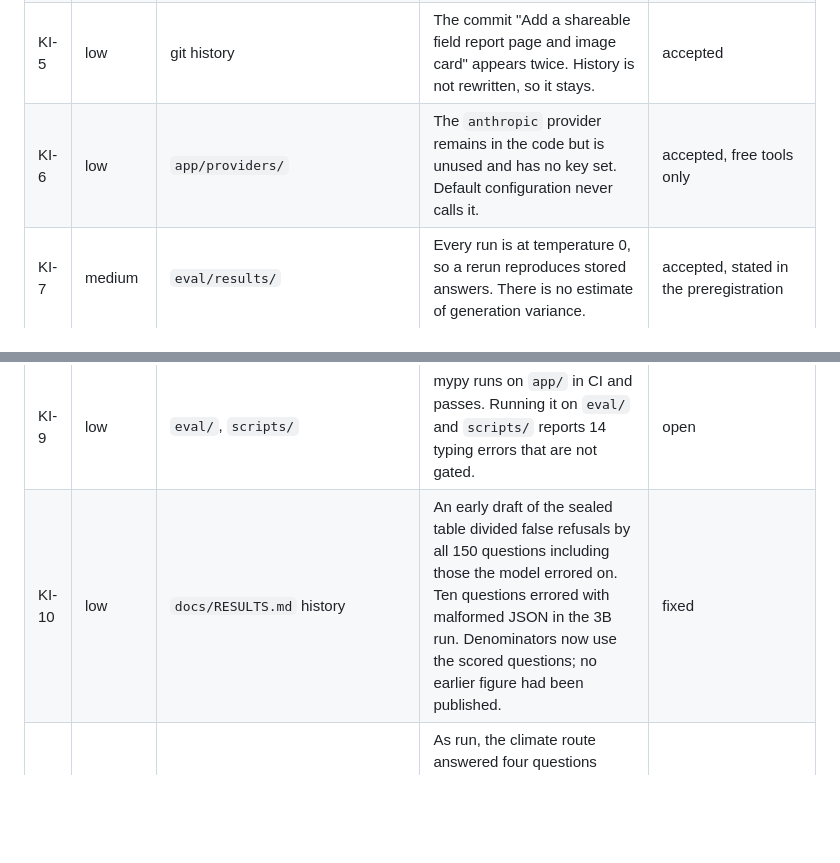
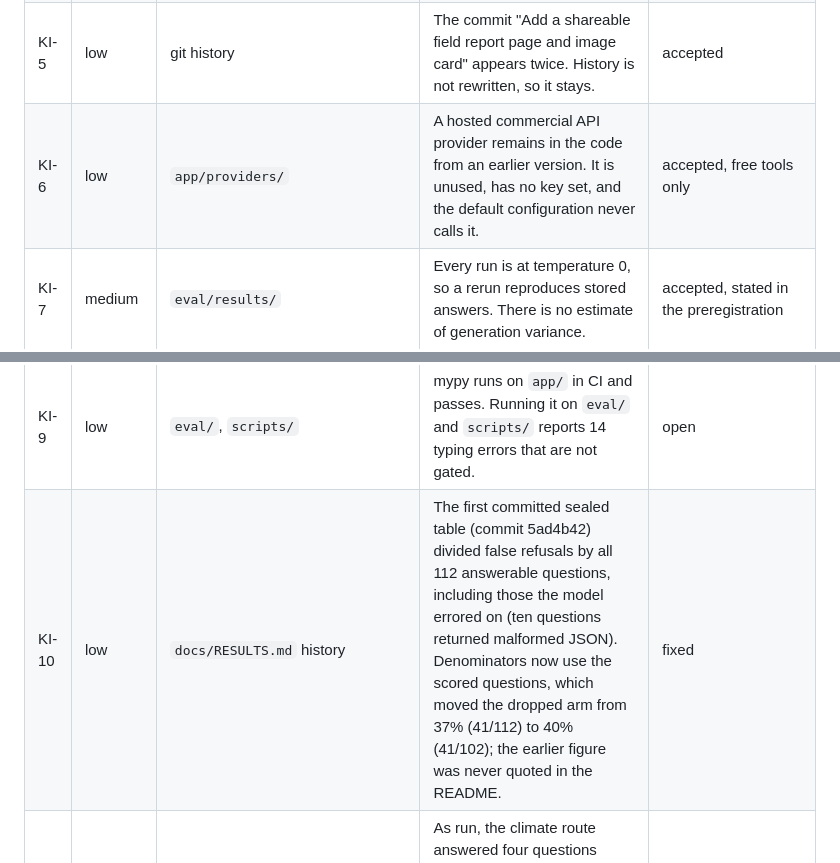
Before and after one commit to hudasol/island-echoes, a Markdown page: docs/KNOWN_ISSUES.md, 2 parts joined by grey strips. Rendered like a GitHub page; blank space fills up the shorter version.

Commit message:
Correct the known issues entries on the first sealed table and the hosted provider

```diff
--- a/docs/KNOWN_ISSUES.md
+++ b/docs/KNOWN_ISSUES.md
@@ -11,11 +11,11 @@ misled by; low means cosmetic or contained. Status: fixed, open, or accepted wit
 | KI-3 | medium | `web/i18n.js`, `web/app.js` | Dynamic strings produced from data (fact text, citations, library results, model answers) stay in the source language in the Arabic interface. Interface text is translated. | accepted, stated in the About text |
 | KI-4 | low | `app/chat/` | The climate answers are produced from templates, not free text. This is deliberate (they cannot hallucinate) but they read plainly. | accepted |
 | KI-5 | low | git history | The commit "Add a shareable field report page and image card" appears twice. History is not rewritten, so it stays. | accepted |
-| KI-6 | low | `app/providers/` | The `anthropic` provider remains in the code but is unused and has no key set. Default configuration never calls it. | accepted, free tools only |
+| KI-6 | low | `app/providers/` | A hosted commercial API provider remains in the code from an earlier version. It is unused, has no key set, and the default configuration never calls it. | accepted, free tools only |
 | KI-7 | medium | `eval/results/` | Every run is at temperature 0, so a rerun reproduces stored answers. There is no estimate of generation variance. | accepted, stated in the preregistration |
 | KI-8 | medium | CI, `lighthouserc.json` | On the CI runner the Lighthouse performance score and total blocking time warnings fire (the globe is software rendered there). Accessibility and best practice floors pass and fail the build. No measurement on a real phone exists. | open |
 | KI-9 | low | `eval/`, `scripts/` | mypy runs on `app/` in CI and passes. Running it on `eval/` and `scripts/` reports 14 typing errors that are not gated. | open |
-| KI-10 | low | `docs/RESULTS.md` history | An early draft of the sealed table divided false refusals by all 150 questions including those the model errored on. Ten questions errored with malformed JSON in the 3B run. Denominators now use the scored questions; no earlier figure had been published. | fixed |
+| KI-10 | low | `docs/RESULTS.md` history | The first committed sealed table (commit 5ad4b42) divided false refusals by all 112 answerable questions, including those the model errored on (ten questions returned malformed JSON). Denominators now use the scored questions, which moved the dropped arm from 37% (41/112) to 40% (41/102); the earlier figure was never quoted in the README. | fixed |
 | KI-11 | medium | `app/data/climate_tool.py` | As run, the climate route answered four questions about places not in the library from the selected island. Fixed after the sealed results were read and reported as post hoc. | fixed |
 | KI-12 | low | `eval/results/v3/nli.json` | The entailment check was measured on 117 sentences, fewer than the 200 planned, because the 3B run produced no more fact sentences. | accepted |
 | KI-13 | low | `data/islands/` | Not added: new islands or creatures. The seven island count is built into the interface, tests and evaluation sets, and each fact needs a source fetched at the time. Five Clipperton facts were added. | open |
```
